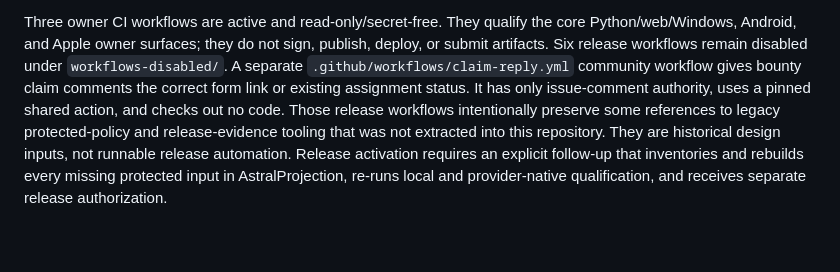
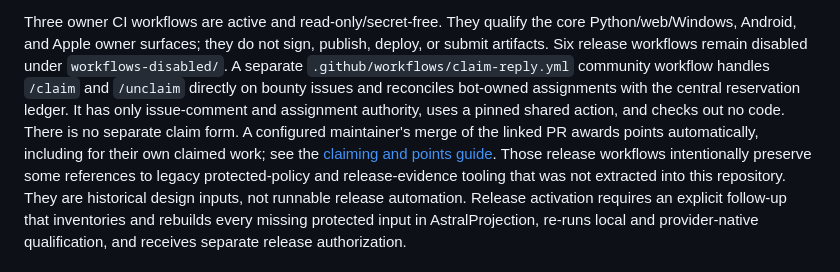
Before and after one commit to AstralDeep/AstralProjection, a Markdown page: README.md, the part around the change. Rendered like a GitHub page; blank space fills up the shorter version.

Commit message:
Align community README with direct claims and automatic points

```diff
--- a/README.md
+++ b/README.md
@@ -43,9 +43,13 @@ consume it.
 Three owner CI workflows are active and read-only/secret-free. They qualify the
 core Python/web/Windows, Android, and Apple owner surfaces; they do not sign,
 publish, deploy, or submit artifacts. Six release workflows remain disabled under `workflows-disabled/`.
-A separate `.github/workflows/claim-reply.yml` community workflow gives bounty
-claim comments the correct form link or existing assignment status. It has only
-issue-comment authority, uses a pinned shared action, and checks out no code.
+A separate `.github/workflows/claim-reply.yml` community workflow handles
+`/claim` and `/unclaim` directly on bounty issues and reconciles bot-owned
+assignments with the central reservation ledger. It has only issue-comment and
+assignment authority, uses a pinned shared action, and checks out no code.
+There is no separate claim form. A configured maintainer's merge of the linked
+PR awards points automatically, including for their own claimed work; see the
+[claiming and points guide](https://astraldeep.github.io/contribute.html).
 Those release workflows intentionally preserve
 some references to legacy protected-policy and release-evidence tooling that
 was not extracted into this repository. They are historical design inputs, not
```
